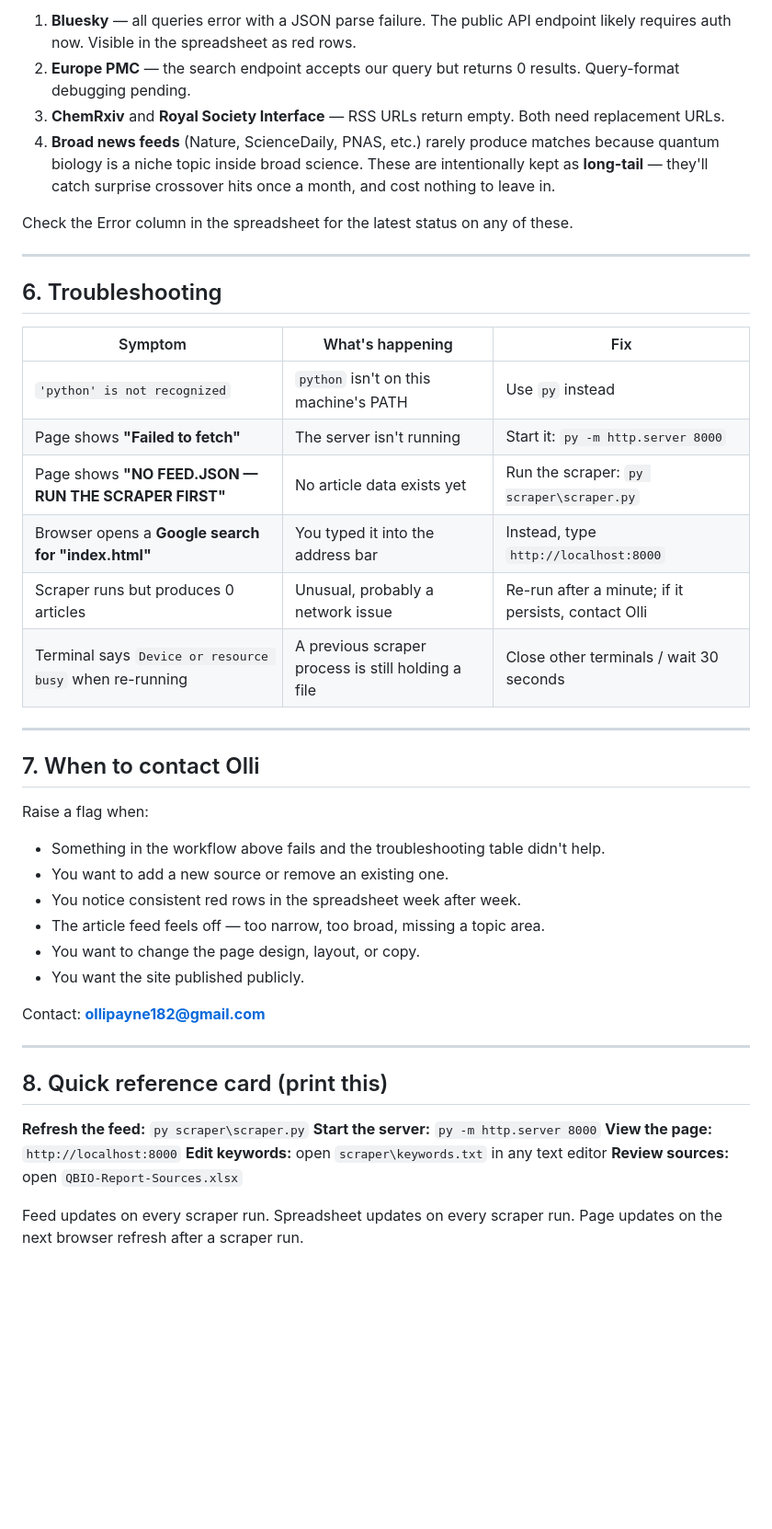
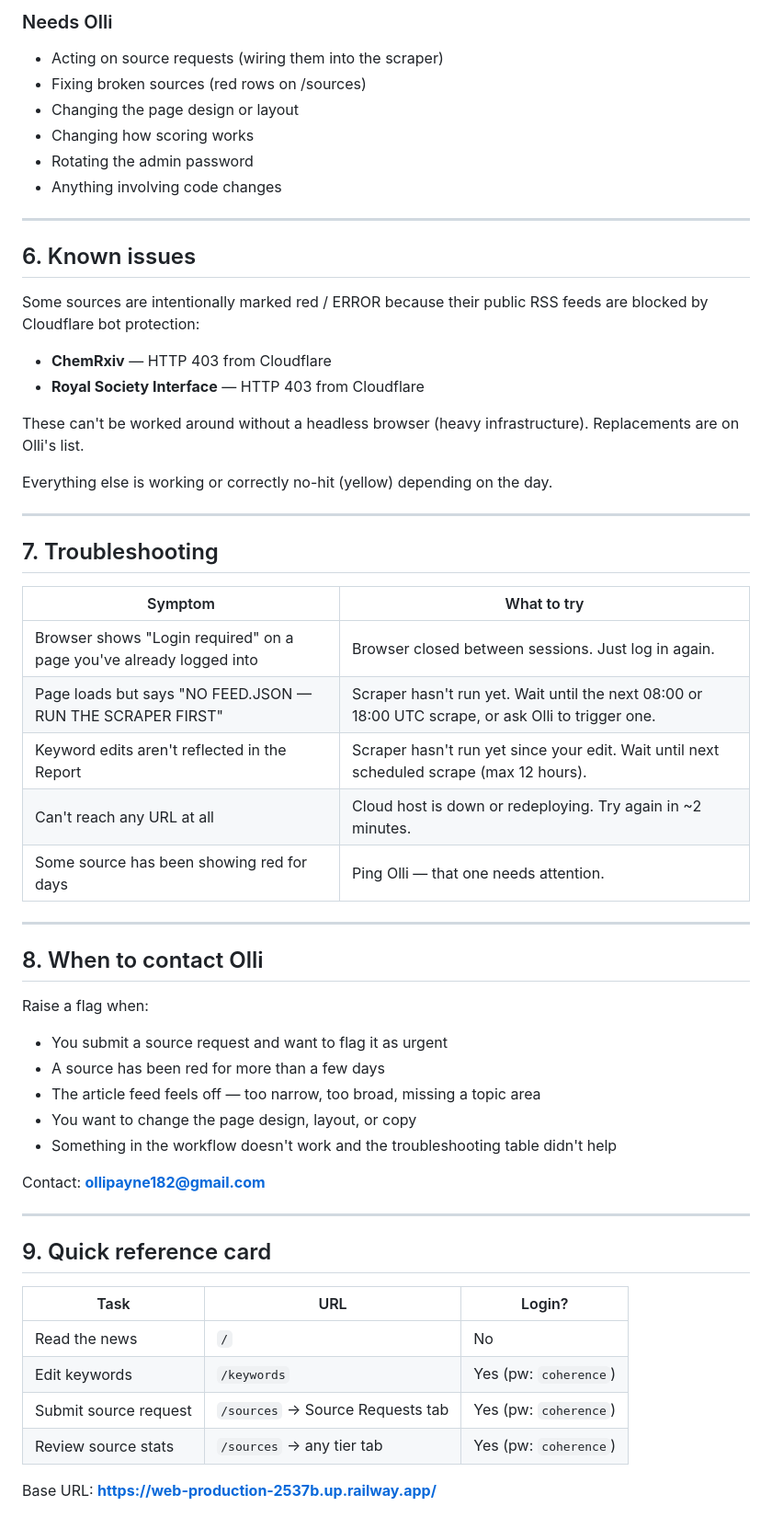
Before and after one commit to introverb/qbio-report, a Markdown page: MEDIA-DIRECTOR-HANDOFF.md, the part around one of its changes. Shown at 92% size. GitHub-like rendering; blank space fills up the shorter version.

```diff
--- a/MEDIA-DIRECTOR-HANDOFF.md
+++ b/MEDIA-DIRECTOR-HANDOFF.md
@@ -168,56 +124,61 @@ These are documented and on the fix list:
 
-1. **Bluesky** — all queries error with a JSON parse failure. The public API
-   endpoint likely requires auth now. Visible in the spreadsheet as red rows.
-2. **Europe PMC** — the search endpoint accepts our query but returns 0
-   results. Query-format debugging pending.
-3. **ChemRxiv** and **Royal Society Interface** — RSS URLs return empty.
-   Both need replacement URLs.
-4. **Broad news feeds** (Nature, ScienceDaily, PNAS, etc.) rarely produce
-   matches because quantum biology is a niche topic inside broad science.
-   These are intentionally kept as **long-tail** — they'll catch surprise
-   crossover hits once a month, and cost nothing to leave in.
-
-Check the Error column in the spreadsheet for the latest status on any
-of these.
+### Needs Olli
+- Acting on source requests (wiring them into the scraper)
+- Fixing broken sources (red rows on /sources)
+- Changing the page design or layout
+- Changing how scoring works
+- Rotating the admin password
+- Anything involving code changes
 
 ---
 
-## 6. Troubleshooting
+## 6. Known issues
 
-| Symptom | What's happening | Fix |
-|---|---|---|
-| `'python' is not recognized` | `python` isn't on this machine's PATH | Use `py` instead |
-| Page shows **"Failed to fetch"** | The server isn't running | Start it: `py -m http.server 8000` |
-| Page shows **"NO FEED.JSON — RUN THE SCRAPER FIRST"** | No article data exists yet | Run the scraper: `py scraper\scraper.py` |
-| Browser opens a **Google search for "index.html"** | You typed it into the address bar | Instead, type `http://localhost:8000` |
-| Scraper runs but produces 0 articles | Unusual, probably a network issue | Re-run after a minute; if it persists, contact Olli |
-| Terminal says `Device or resource busy` when re-running | A previous scraper process is still holding a file | Close other terminals / wait 30 seconds |
+Some sources are intentionally marked red / ERROR because their public RSS
+feeds are blocked by Cloudflare bot protection:
+
+- **ChemRxiv** — HTTP 403 from Cloudflare
+- **Royal Society Interface** — HTTP 403 from Cloudflare
+
+These can't be worked around without a headless browser (heavy infrastructure).
+Replacements are on Olli's list.
+
+Everything else is working or correctly no-hit (yellow) depending on the day.
 
 ---
 
-## 7. When to contact Olli
+## 7. Troubleshooting
+
+| Symptom | What to try |
+|---|---|
+| Browser shows "Login required" on a page you've already logged into | Browser closed between sessions. Just log in again. |
+| Page loads but says "NO FEED.JSON — RUN THE SCRAPER FIRST" | Scraper hasn't run yet. Wait until the next 08:00 or 18:00 UTC scrape, or ask Olli to trigger one. |
+| Keyword edits aren't reflected in the Report | Scraper hasn't run yet since your edit. Wait until next scheduled scrape (max 12 hours). |
+| Can't reach any URL at all | Cloud host is down or redeploying. Try again in ~2 minutes. |
+| Some source has been showing red for days | Ping Olli — that one needs attention. |
+
+---
+
+## 8. When to contact Olli
 
 Raise a flag when:
-
-- Something in the workflow above fails and the troubleshooting table
-  didn't help.
-- You want to add a new source or remove an existing one.
-- You notice consistent red rows in the spreadsheet week after week.
-- The article feed feels off — too narrow, too broad, missing a topic area.
-- You want to change the page design, layout, or copy.
-- You want the site published publicly.
+- You submit a source request and want to flag it as urgent
+- A source has been red for more than a few days
+- The article feed feels off — too narrow, too broad, missing a topic area
+- You want to change the page design, layout, or copy
+- Something in the workflow doesn't work and the troubleshooting table didn't help
 
 Contact: **ollipayne182@gmail.com**
 
 ---
 
-## 8. Quick reference card (print this)
+## 9. Quick reference card
 
-**Refresh the feed:** `py scraper\scraper.py`
-**Start the server:** `py -m http.server 8000`
-**View the page:** `http://localhost:8000`
-**Edit keywords:** open `scraper\keywords.txt` in any text editor
-**Review sources:** open `QBIO-Report-Sources.xlsx`
+| Task | URL | Login? |
+|---|---|---|
+| Read the news | `/` | No |
+| Edit keywords | `/keywords` | Yes (pw: `coherence`) |
+| Submit source request | `/sources` → Source Requests tab | Yes (pw: `coherence`) |
+| Review source stats | `/sources` → any tier tab | Yes (pw: `coherence`) |
 
-Feed updates on every scraper run. Spreadsheet updates on every scraper run.
-Page updates on the next browser refresh after a scraper run.
+Base URL: **https://web-production-2537b.up.railway.app/**
```
Also changed, not shown: other parts of MEDIA-DIRECTOR-HANDOFF.md (+93 -137 lines).
